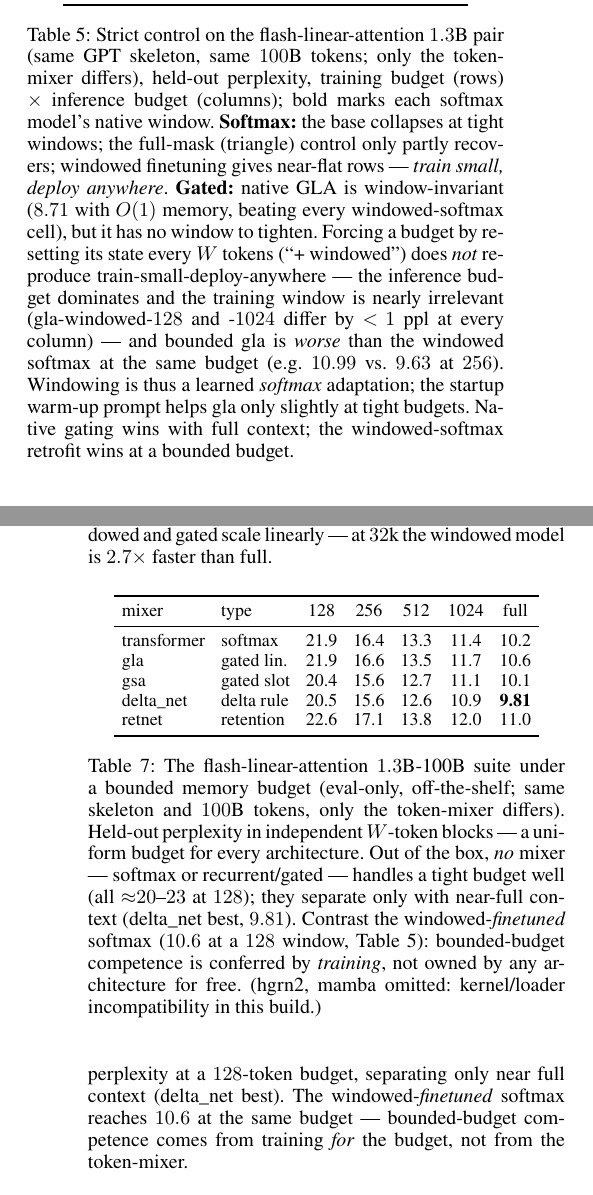
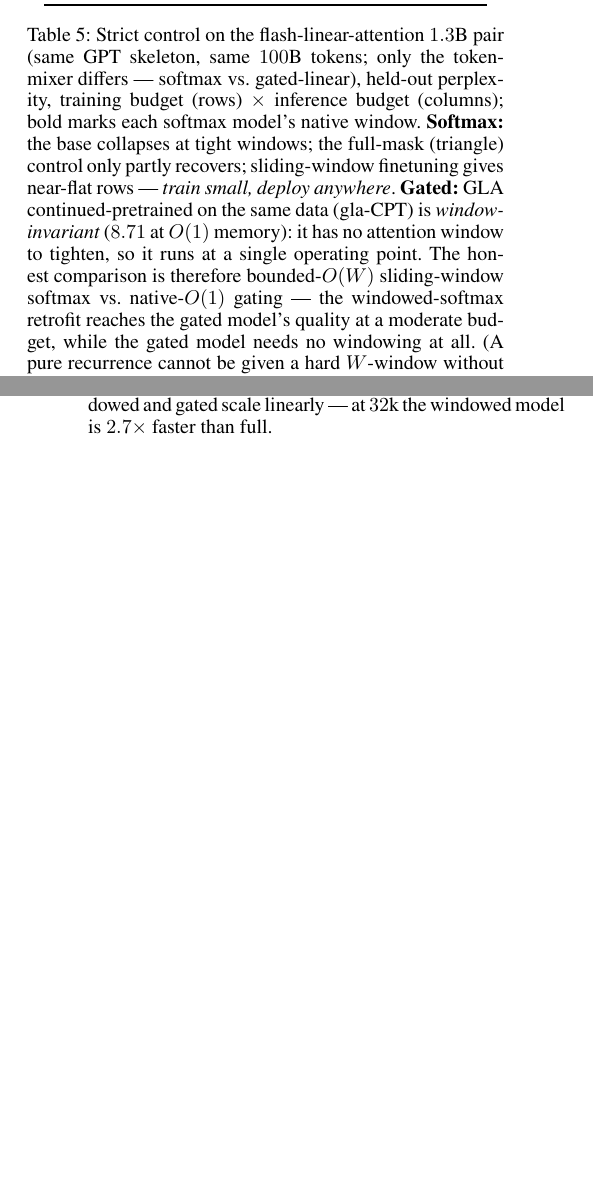
Before and after one commit to zizhao-hu/context-is-the-new-weight, a LaTeX paper (paper/attention-sink/main.tex, which reads paper/attention-sink/tables/strict_matrix.tex): two parts of the columns of pages 5 and 6 of 7, joined at a grey line, cut so that both start at the same text, the shorter picture padded with empty space. Compiled offline with pdfLaTeX.

Commit message:
paper: drop reset-based results -- remove gla +window/+startup rows from Table 5 (relabel gla->gla-CPT) and remove the block-reset suite table (Table 6). Keep only valid settings: full + sliding-window softmax vs native-O(1) gla. Reset has no honest deployment analog.

```diff
--- a/paper/attention-sink/main.tex
+++ b/paper/attention-sink/main.tex
@@ -161,10 +161,6 @@ Is the gain from \emph{windowing}, or merely from more finetuning? We answer wit
 \paragraph{Compute.} The payoff is efficiency. Full softmax attention is $O(L^2)$; the windowed and gated mechanisms are $O(L)$. At a $32$k context the windowed model runs $2.7\times$ faster than full attention (Table~\ref{tab:eff}), with linear rather than quadratic growth.
 
 \input{tables/eff.tex}
-
-\paragraph{The whole zoo.} Is bounded-budget quality just a property of \emph{some} mixer we should have picked? We evaluate the entire flash-linear-attention $1.3$B-100B suite --- softmax, gla, gsa, delta\_net, retnet, all the same skeleton and data --- under the same uniform block budget (Table~\ref{tab:suite}). Off the shelf, none handles a tight budget well: every mixer sits at $\approx$$20$--$23$ perplexity at a $128$-token budget, separating only near full context (delta\_net best). The windowed-\emph{finetuned} softmax reaches $10.6$ at the same budget --- bounded-budget competence comes from training \emph{for} the budget, not from the token-mixer.
-
-\input{tables/suite_budget.tex}
 
 \subsection{Persistent Prompts as Trainable Sinks}
 The persistent-prompt variant ($P{=}64$ always-on prompts $+$ a $W{=}256$ window) lets content tokens spend a controllable fraction of attention on the learned registers: in our run, $19\%$ of every content token's attention goes to the $64$ persistent prompts and $81\%$ to the window. The prompts thus become explicit, trainable attention sinks --- the function the first token was being abused for, now a designed component. On perplexity the persistent and startup variants track the plain windowed model, with a small edge when deployed \emph{narrower} than trained (the prompt fills the coldest part of the window). The registers matter most on a downstream task that needs distant context, which we test with a \emph{fair} control: triangle (full-mask), windowed, and persist models all continued-pretrained on the same wikitext for the same steps, so only the mask differs (Table~\ref{tab:hotpotfair}). At a $256$-token window the full-mask control collapses (HotpotQA generation F1 $0.036$), windowed training recovers it ($0.095$), and the persistent-prompt model reaches $0.166$ --- matching the base$+$StreamingLLM post-hoc trick ($0.166$), but as a trained constant-memory model. This marks the boundary of the broadcasting effect: windowed training spreads attention onto the Type-2 tokens (a distributional change) but does not by itself relay a \emph{specific} distant fact; the persistent registers are what restore long-range anchoring, unifying constant-memory streaming with retrieval in one trained model.
--- a/paper/attention-sink/tables/strict_matrix.tex
+++ b/paper/attention-sink/tables/strict_matrix.tex
@@ -23,6 +21,6 @@ gla (native)        & \multicolumn{5}{c}{8.71 \;(window-invariant)} \\
-\;+ startup         & 12.6 & 10.7 & 9.67 & 9.05 & 8.70 \\
+gla-CPT            & \multicolumn{5}{c}{8.71 \;(window-invariant, $O(1)$ memory)} \\
 \bottomrule
 \end{tabular}
-\caption{Strict control on the flash-linear-attention $1.3$B pair (same GPT skeleton, same $100$B tokens; only the token-mixer differs), held-out perplexity, training budget (rows) $\times$ inference budget (columns); bold marks each softmax model's native window. \textbf{Softmax:} the base collapses at tight windows; the full-mask (triangle) control only partly recovers; windowed finetuning gives near-flat rows --- \emph{train small, deploy anywhere}. \textbf{Gated:} native GLA is window-invariant ($8.71$ with $O(1)$ memory, beating every windowed-softmax cell), but it has no window to tighten. Forcing a budget by resetting its state every $W$ tokens (``+ windowed'') does \emph{not} reproduce train-small-deploy-anywhere --- the inference budget dominates and the training window is nearly irrelevant (gla-windowed-$128$ and -$1024$ differ by $<\!1$ ppl at every column) --- and bounded gla is \emph{worse} than the windowed softmax at the same budget (e.g.\ $10.99$ vs.\ $9.63$ at $256$). Windowing is thus a learned \emph{softmax} adaptation; the startup warm-up prompt helps gla only slightly at tight budgets. Native gating wins with full context; the windowed-softmax retrofit wins at a bounded budget.}
+\caption{Strict control on the flash-linear-attention $1.3$B pair (same GPT skeleton, same $100$B tokens; only the token-mixer differs --- softmax vs.\ gated-linear), held-out perplexity, training budget (rows) $\times$ inference budget (columns); bold marks each softmax model's native window. \textbf{Softmax:} the base collapses at tight windows; the full-mask (triangle) control only partly recovers; sliding-window finetuning gives near-flat rows --- \emph{train small, deploy anywhere}. \textbf{Gated:} GLA continued-pretrained on the same data (gla-CPT) is \emph{window-invariant} ($8.71$ at $O(1)$ memory): it has no attention window to tighten, so it runs at a single operating point. The honest comparison is therefore bounded-$O(W)$ sliding-window softmax vs.\ native-$O(1)$ gating --- the windowed-softmax retrofit reaches the gated model's quality at a moderate budget, while the gated model needs no windowing at all. (A pure recurrence cannot be given a hard $W$-window without resetting its state, which no real deployment does; we therefore do not report a ``windowed gla''.)}
 \label{tab:strictmatrix}
 \end{table}
```
Also changed, not shown: paper/attention-sink/main.pdf, paper/attention-sink/main.tex (2 more changed lines), paper/attention-sink/tables/strict_matrix.tex (4 more changed lines), 1 other file.
